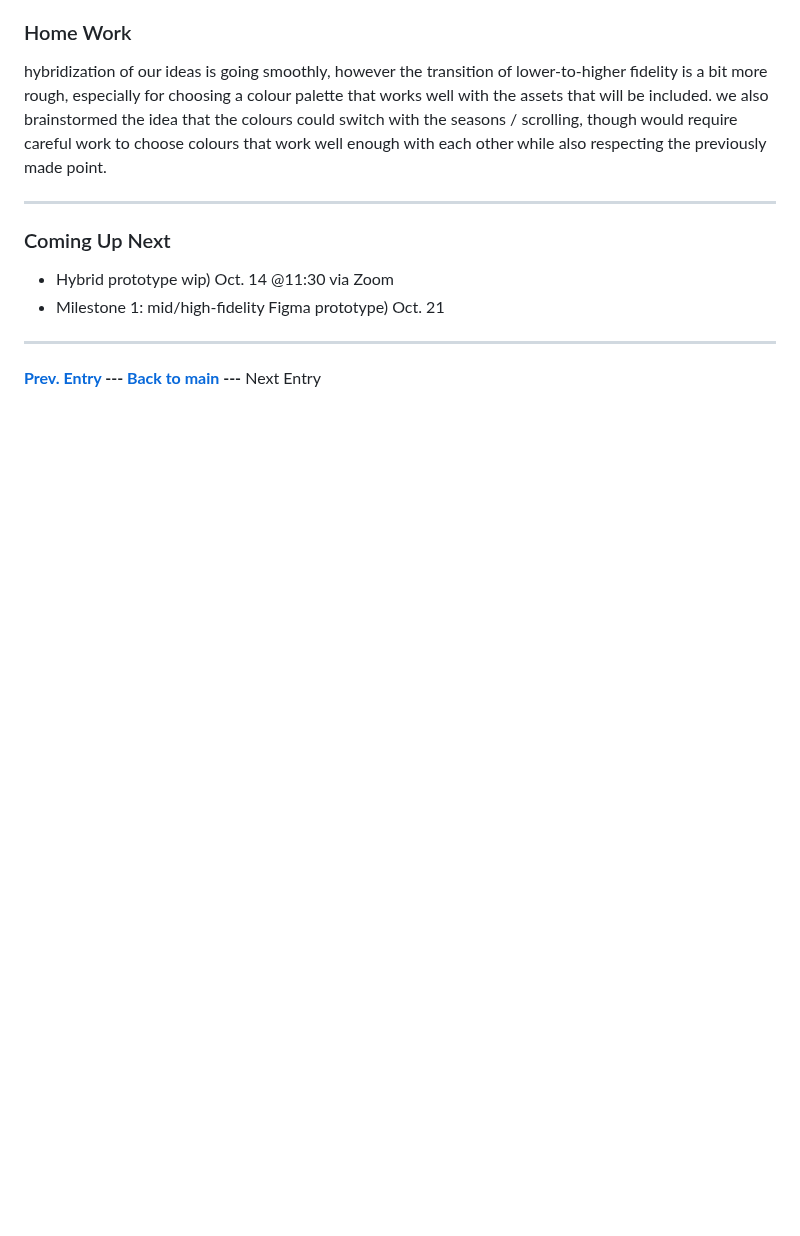
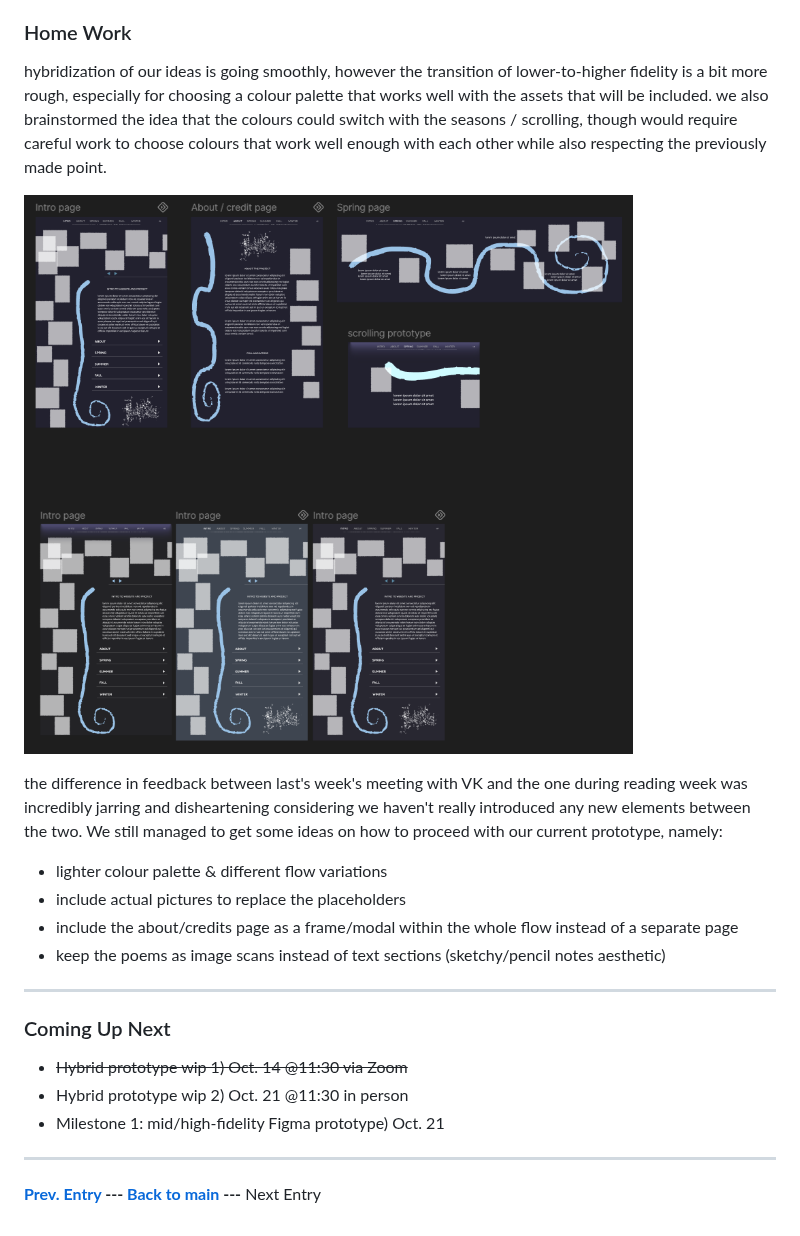
Before and after one commit to zettaMarge/CART-470, a Markdown page: README.md, the part around the change. Drawn GitHub-style; pictures changed too: img/10-13_prototypeWIP.png (added); blank space fills up the shorter version.

Commit message:
hw wip

```diff
--- a/README.md
+++ b/README.md
@@ -29,10 +29,19 @@ VK Meetup Recap:
 ### Home Work
 hybridization of our ideas is going smoothly, however the transition of lower-to-higher fidelity is a bit more rough, especially for choosing a colour palette that works well with the assets that will be included. we also brainstormed the idea that the colours could switch with the seasons / scrolling, though would require careful work to choose colours that work well enough with each other while also respecting the previously made point.
 
+![10-13_wip](./img/10-13_prototypeWIP.png)
+
+the difference in feedback between last's week's meeting with VK and the one during reading week was incredibly jarring and disheartening considering we haven't really introduced any new elements between the two. We still managed to get some ideas on how to proceed with our current prototype, namely:
+- lighter colour palette & different flow variations
+- include actual pictures to replace the placeholders
+- include the about/credits page as a frame/modal within the whole flow instead of a separate page
+- keep the poems as image scans instead of text sections (sketchy/pencil notes aesthetic)
+
 ---
 
 ### Coming Up Next
-- Hybrid prototype wip) Oct. 14 @11:30 via Zoom
+- ~~Hybrid prototype wip 1) Oct. 14 @11:30 via Zoom~~
+- Hybrid prototype wip 2) Oct. 21 @11:30 in person
 - Milestone 1: mid/high-fidelity Figma prototype) Oct. 21
 
 ---
```
Also changed, not shown: img/10-03_prototypeWIP.png (deleted), img/10-04_prototypeWIP.png (deleted), img/10-05_prototypeWIP.png (deleted).
